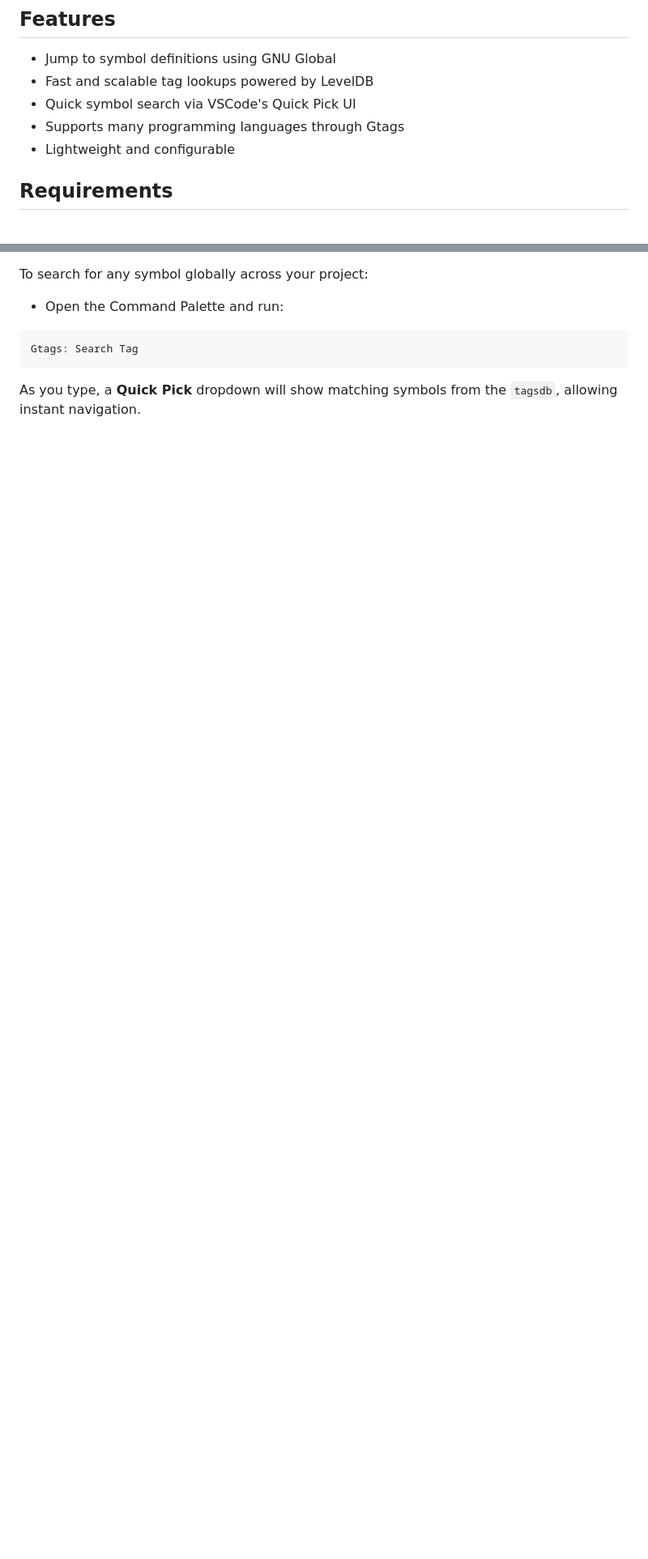
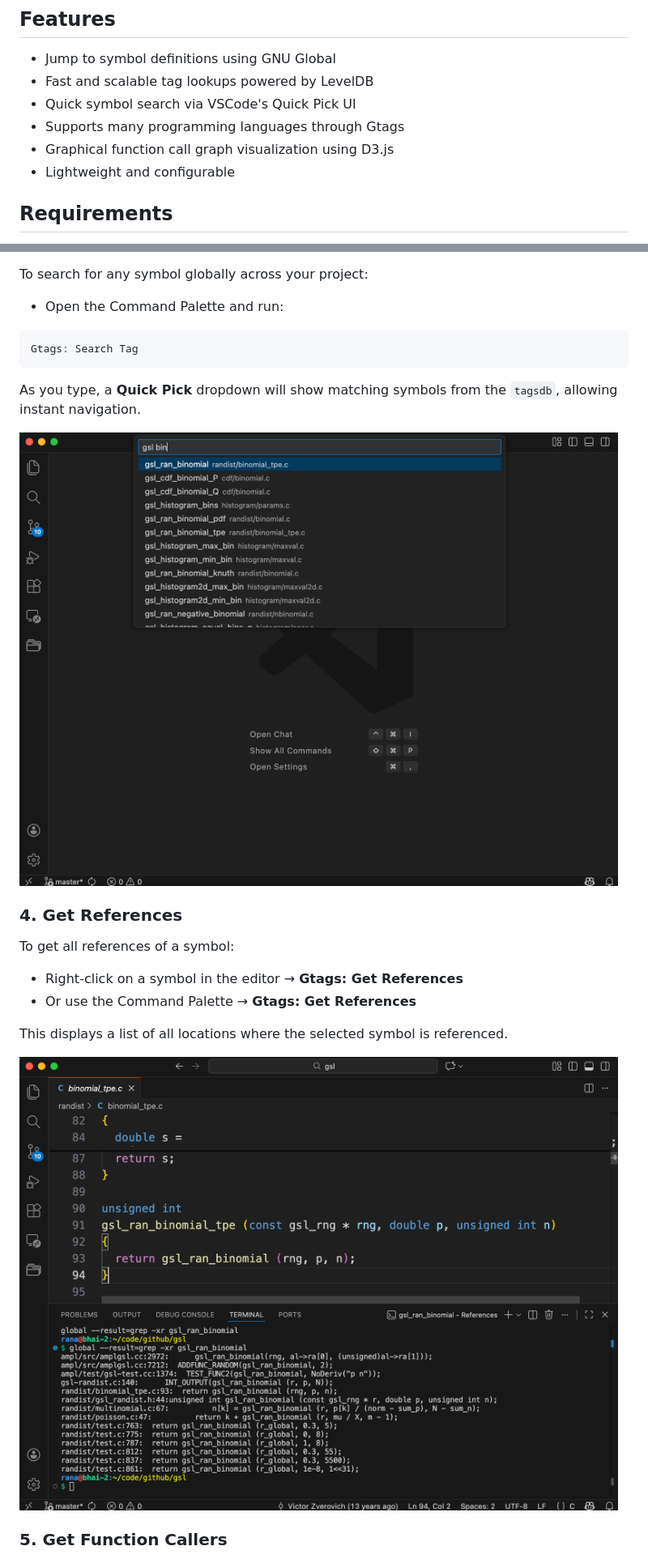
Before and after one commit to hari-sh/gtags-code, a Markdown page: README.md, 2 parts joined by grey strips. Shown: that part at 81% size. Rendered like a GitHub page; pictures changed too: resources/get_references.png (added), resources/symbol_in_workspace.png (added); blank space fills up the shorter version.

Commit message:
add instructions in readme

```diff
--- a/README.md
+++ b/README.md
@@ -8,6 +8,7 @@ A Visual Studio Code extension that integrates **Gtags** to provide fast and acc
 - Fast and scalable tag lookups powered by LevelDB
 - Quick symbol search via VSCode's Quick Pick UI
 - Supports many programming languages through Gtags
+- Graphical function call graph visualization using D3.js
 - Lightweight and configurable
 
 ## Requirements
@@ -69,3 +72,18 @@ Gtags: Search Tag
 
 As you type, a **Quick Pick** dropdown will show matching symbols from the `tagsdb`, allowing instant navigation.
 
+![Jump to Tag](resources/symbol_in_workspace.png)
+
+### 4. Get References
+
+To get all references of a symbol:
+
+- Right-click on a symbol in the editor → **Gtags: Get References**
+- Or use the Command Palette → **Gtags: Get References**
+
+This displays a list of all locations where the selected symbol is referenced.
+
+![Get References](resources/get_references.png)
+
+### 5. Get Function Callers
+
```
Also changed, not shown: other parts of README.md (+15 -3 lines), resources/get_function_callers.png (added), resources/store_tags.png (added).
